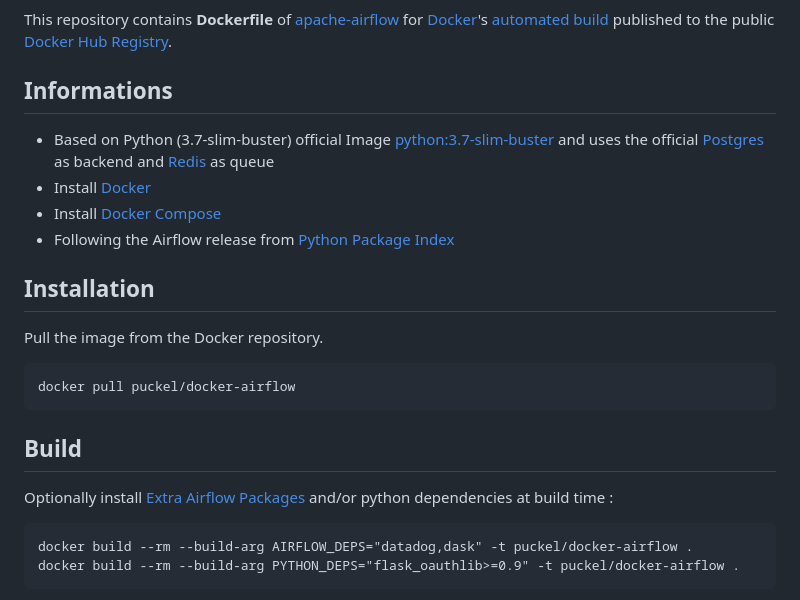
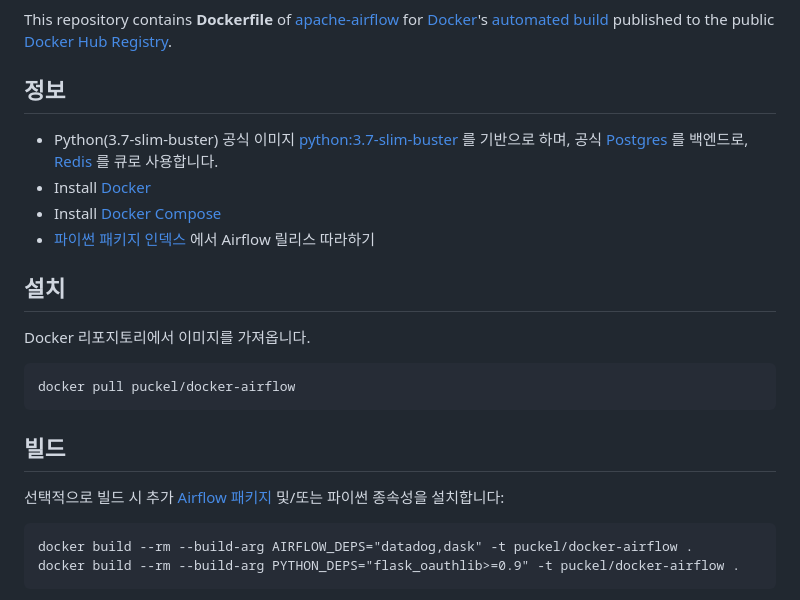
Before and after one commit to puckel/docker-airflow, a Markdown page: README.md, the part around the change. Drawn GitHub-style.

```diff
--- a/README.md
+++ b/README.md
@@ -8,22 +8,22 @@
 
 This repository contains **Dockerfile** of [apache-airflow](https://github.com/apache/incubator-airflow) for [Docker](https://www.docker.com/)'s [automated build](https://registry.hub.docker.com/u/puckel/docker-airflow/) published to the public [Docker Hub Registry](https://registry.hub.docker.com/).
 
-## Informations
+## 정보
 
-* Based on Python (3.7-slim-buster) official Image [python:3.7-slim-buster](https://hub.docker.com/_/python/) and uses the official [Postgres](https://hub.docker.com/_/postgres/) as backend and [Redis](https://hub.docker.com/_/redis/) as queue
+* Python(3.7-slim-buster) 공식 이미지 [python:3.7-slim-buster](https://hub.docker.com/_/python/) 를 기반으로 하며, 공식 [Postgres](https://hub.docker.com/_/postgres/) 를 백엔드로, [Redis](https://hub.docker.com/_/redis/) 를 큐로 사용합니다.
 * Install [Docker](https://www.docker.com/)
 * Install [Docker Compose](https://docs.docker.com/compose/install/)
-* Following the Airflow release from [Python Package Index](https://pypi.python.org/pypi/apache-airflow)
+* [파이썬 패키지 인덱스](https://pypi.python.org/pypi/apache-airflow) 에서 Airflow 릴리스 따라하기
 
-## Installation
+## 설치
 
-Pull the image from the Docker repository.
+Docker 리포지토리에서 이미지를 가져옵니다.
 
     docker pull puckel/docker-airflow
 
-## Build
+## 빌드
 
-Optionally install [Extra Airflow Packages](https://airflow.incubator.apache.org/installation.html#extra-package) and/or python dependencies at build time :
+선택적으로 빌드 시 추가 [Airflow 패키지](https://airflow.incubator.apache.org/installation.html#extra-package) 및/또는 파이썬 종속성을 설치합니다:
 
     docker build --rm --build-arg AIRFLOW_DEPS="datadog,dask" -t puckel/docker-airflow .
     docker build --rm --build-arg PYTHON_DEPS="flask_oauthlib>=0.9" -t puckel/docker-airflow .
```
